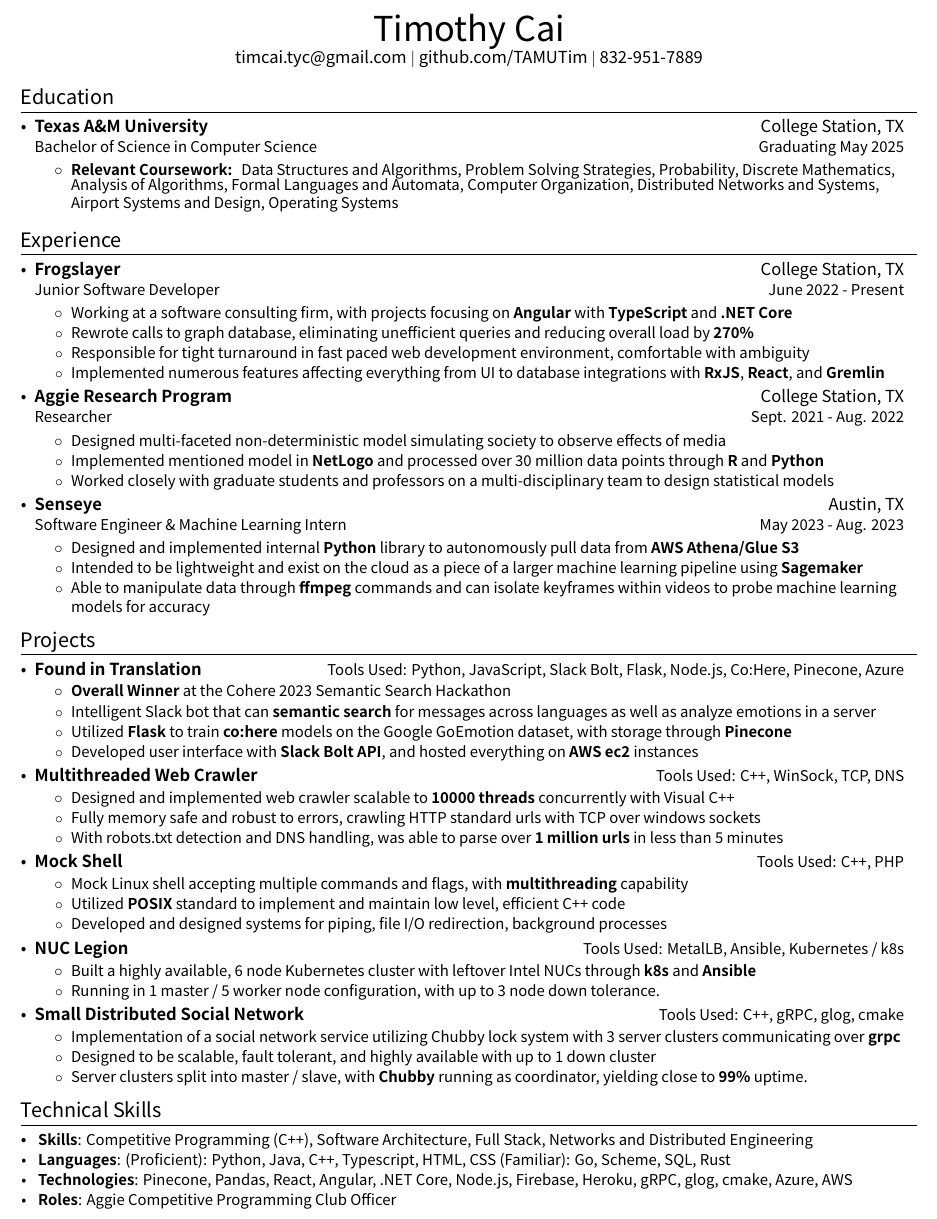
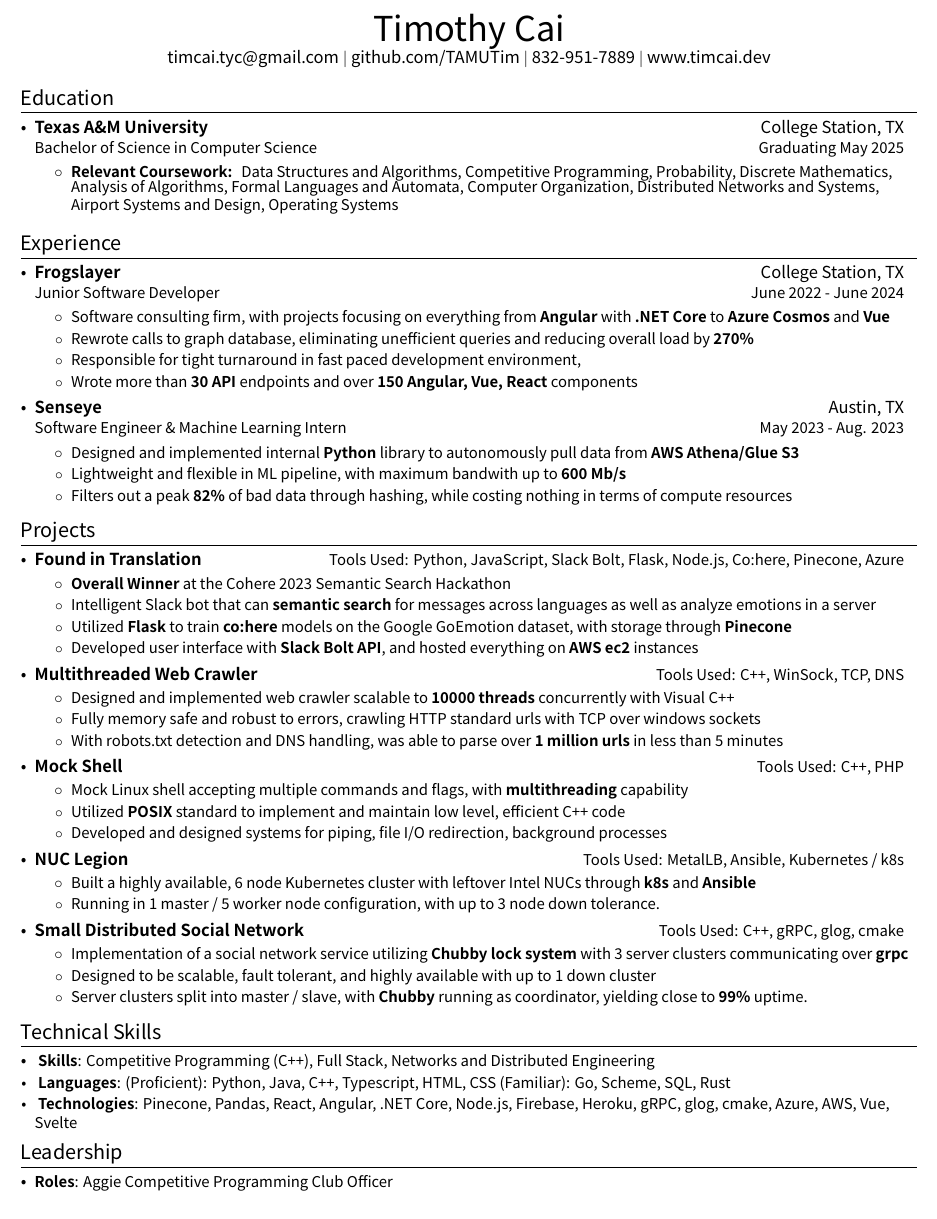
Before and after one commit to TAMUTim/tim-cai-resume, a LaTeX CV (tim_cai_resume.tex): part of the page, cut so that both start at the same text. Compiled offline with XeLaTeX; a missing font is replaced by an installed copy or a similar font.

Commit message:
update resume

```diff
--- a/tim_cai_resume.tex
+++ b/tim_cai_resume.tex
@@ -117,7 +117,7 @@
 
 %----------HEADING-----------------
 \begin{center}
-  {\huge Timothy Cai} \\ \href{mailto:timcai.tyc@gmail.com}{timcai.tyc@gmail.com} $\vert$ \href{https://github.com/TAMUTim}{github.com/TAMUTim} $\vert$ 832-951-7889
+  {\huge Timothy Cai} \\ \href{mailto:timcai.tyc@gmail.com}{timcai.tyc@gmail.com} $\vert$ \href{https://github.com/TAMUTim}{github.com/TAMUTim} $\vert$ 832-951-7889 $\vert$ www.timcai.dev
 \end{center}
 
 %-----------EDUCATION-----------------
@@ -129,7 +129,7 @@
     \begin{tabular*}{0.97\textwidth}[t]{l@{\extracolsep{\fill}}r}
     \end{tabular*}\vspace{0pt}
     \resumeItemListStart
-    	\resumeItemDescription{\textbf{Relevant Coursework:}}{Data Structures and Algorithms, Problem Solving Strategies, Probability, Discrete Mathematics, Analysis of Algorithms, Formal Languages and Automata, Computer Organization, Distributed Networks and Systems, Airport Systems and Design, Operating Systems}
+    	\resumeItemDescription{\textbf{Relevant Coursework:}}{Data Structures and Algorithms, Competitive Programming, Probability, Discrete Mathematics, Analysis of Algorithms, Formal Languages and Automata, Computer Organization, Distributed Networks and Systems, Airport Systems and Design, Operating Systems}
     \resumeItemListEnd
   \resumeSubHeadingListEnd
 
@@ -139,28 +139,20 @@
   \resumeSubHeadingListStart
   	\resumeSubheading
   		{Frogslayer}{College Station, TX}
-  		{Junior Software Developer}{June 2022 - Present}
+  		{Junior Software Developer}{June 2022 - June 2024}
   		\resumeItemListStart
-  			\resumeItemDescription{Working at a software consulting firm, with projects focusing on \textbf{Angular} with \textbf{TypeScript} and \textbf{.NET Core}}
+  			\resumeItemDescription{Software consulting firm, with projects focusing on everything from \textbf{Angular} with \textbf{.NET Core} to \textbf{Azure Cosmos} and \textbf{Vue}}
   			\resumeItemDescription{Rewrote calls to graph database, eliminating unefficient queries and reducing overall load by \textbf{270\%}}
-  			\resumeItemDescription{Responsible for tight turnaround in fast paced web development environment, comfortable with ambiguity}
-  			\resumeItemDescription{Implemented numerous features affecting everything from UI to database integrations with \textbf{RxJS}, \textbf{React}, and \textbf{Gremlin}}
-  		\resumeItemListEnd
-  	\resumeSubheading
-  		{Aggie Research Program}{College Station, TX}
-  		{Researcher}{Sept. 2021 - Aug. 2022}
-  		\resumeItemListStart
-  			\resumeItemDescription{Designed multi-faceted non-deterministic model simulating society to observe effects of media}
-  			\resumeItemDescription{Implemented mentioned model in \textbf{NetLogo} and processed over 30 million data points through \textbf{R} and \textbf{Python}}
-  			\resumeItemDescription{Worked closely with graduate students and professors on a multi-disciplinary team to design statistical models}
+  			\resumeItemDescription{Responsible for tight turnaround in fast paced development environment, }
+  			\resumeItemDescription{Wrote more than \textbf{30 API} endpoints and over \textbf{150 Angular, Vue, React} components}
   		\resumeItemListEnd
 	\resumeSubheading
   		{Senseye}{Austin, TX}
   		{Software Engineer \& Machine Learning Intern}{May 2023 - Aug. 2023}
   		\resumeItemListStart
   			\resumeItemDescription{Designed and implemented internal \textbf{Python} library to autonomously pull data from \textbf{AWS Athena/Glue} \textbf{S3}}
-  			\resumeItemDescription{Intended to be lightweight and exist on the cloud as a piece of a larger machine learning pipeline using \textbf{Sagemaker}}
-  			\resumeItemDescription{Able to manipulate data through \textbf{ffmpeg} commands and can isolate keyframes within videos to probe machine learning models for accuracy}
+  			\resumeItemDescription{Lightweight and flexible in ML pipeline, with maximum bandwith up to \textbf{600 Mb/s}}
+  			\resumeItemDescription{Filters out a peak \textbf{82\%} of bad data through hashing, while costing nothing in terms of compute resources}
   		\resumeItemListEnd
   \resumeSubHeadingListEnd
 
@@ -168,7 +160,7 @@
 %-----------PROJECTS-----------------
 \section{Projects}
   \resumeProjectListStart
-    \resumeProjectItem{Found in Translation}{Python, JavaScript, Slack Bolt, Flask, Node.js, Co:Here, Pinecone, Azure}
+    \resumeProjectItem{Found in Translation}{Python, JavaScript, Slack Bolt, Flask, Node.js, Co:here, Pinecone, Azure}
       \resumeItemListStart
         \resumeItemDescription{\textbf{Overall Winner} at the Cohere 2023 Semantic Search Hackathon}
         \resumeItemDescription{Intelligent Slack bot that can \textbf{semantic search} for messages across languages as well as analyze emotions in a server}
@@ -198,28 +190,28 @@
 
     \resumeProjectItem{Small Distributed Social Network}{C++, gRPC, glog, cmake}
       \resumeItemListStart
-        \resumeItemDescription{Implementation of a social network service utilizing Chubby lock system with 3 server clusters communicating over \textbf{grpc}}
+        \resumeItemDescription{Implementation of a social network service utilizing \textbf{Chubby lock system} with 3 server clusters communicating over \textbf{grpc}}
         \resumeItemDescription{Designed to be scalable, fault tolerant, and highly available with up to 1 down cluster}
         \resumeItemDescription{Server clusters split into master / slave, with \textbf{Chubby} running as coordinator, yielding close to \textbf{99\%} uptime.}
       \resumeItemListEnd
   \resumeProjectListEnd
-%--------Leadership-------------------
-
 %--------Honors and Awards------------
 
 %--------PROGRAMMING SKILLS------------
 \section{Technical Skills}
   \resumeSubHeadingListStart
     \resumeSubItem{
-      \textbf{Skills}} {Competitive Programming (C++), Software Architecture, Full Stack, Networks and Distributed Engineering}
+      \textbf{Skills}} {Competitive Programming (C++), Full Stack, Networks and Distributed Engineering}
     \resumeSubItem{
       \textbf{Languages}} {\textit{(Proficient):} Python, Java, C++, Typescript, HTML, CSS \textit{(Familiar):} Go, Scheme, SQL, Rust}
     \resumeSubItem{
-      \textbf{Technologies}}{Pinecone, Pandas, React, Angular, .NET Core, Node.js, Firebase, Heroku, gRPC, glog, cmake, Azure, AWS}
-     \resumeSubItem{
-      \textbf{Roles}}{Aggie Competitive Programming Club Officer}
+      \textbf{Technologies}}{Pinecone, Pandas, React, Angular, .NET Core, Node.js, Firebase, Heroku, gRPC, glog, cmake, Azure, AWS, Vue, Svelte}
   \resumeSubHeadingListEnd
-
+%--------Leadership-------------------
+\section{Leadership}
+	\resumeSubHeadingListStart
+		\resumeSubItem{\textbf{Roles}}{Aggie Competitive Programming Club Officer}
+	\resumeSubHeadingListEnd
 
 %-------------------------------------------
 \end{document}
```
Also changed, not shown: tim_cai_resume.pdf, 4 other files.
